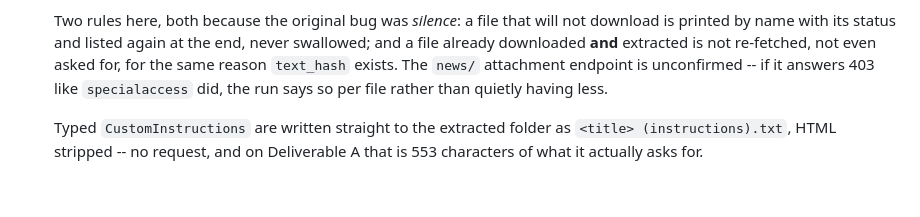
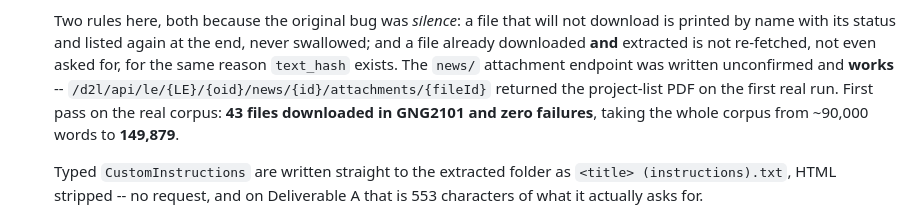
Before and after one commit to cooldude-7/uOttawa-brightspace-scraper, a Markdown page: CLAUDE.md, the part around the change. Rendered like a GitHub page; blank space fills up the shorter version.

Commit message:
CLAUDE.md: the news attachment endpoint is confirmed working
Written unconfirmed and it worked on the first real run -- the project
list attached to the 'Action Required' announcement came back fine. First
pass on the real corpus: 43 files downloaded in GNG2101, zero failures,
corpus from ~90,000 words to 149,879.

Co-Authored-By: Claude Opus 5 <noreply@anthropic.com>
Claude-Session: https://claude.ai/code/session_01BLnZMNBadAA3C54Wv8t5S8

```diff
--- a/CLAUDE.md
+++ b/CLAUDE.md
@@ -430,9 +430,11 @@ On the Pi the same commands run, but under systemd rather than by hand — see
   will not download is printed by name with its status and listed again at
   the end, never swallowed; and a file already downloaded **and** extracted
   is not re-fetched, not even asked for, for the same reason `text_hash`
-  exists. The `news/` attachment endpoint is unconfirmed -- if it answers
-  403 like `specialaccess` did, the run says so per file rather than
-  quietly having less.
+  exists. The `news/` attachment endpoint was written unconfirmed and
+  **works** -- `/d2l/api/le/{LE}/{oid}/news/{id}/attachments/{fileId}`
+  returned the project-list PDF on the first real run. First pass on the
+  real corpus: **43 files downloaded in GNG2101 and zero failures**, taking
+  the whole corpus from ~90,000 words to **149,879**.
 
   Typed `CustomInstructions` are written straight to the extracted folder as
   `<title> (instructions).txt`, HTML stripped -- no request, and on
```
